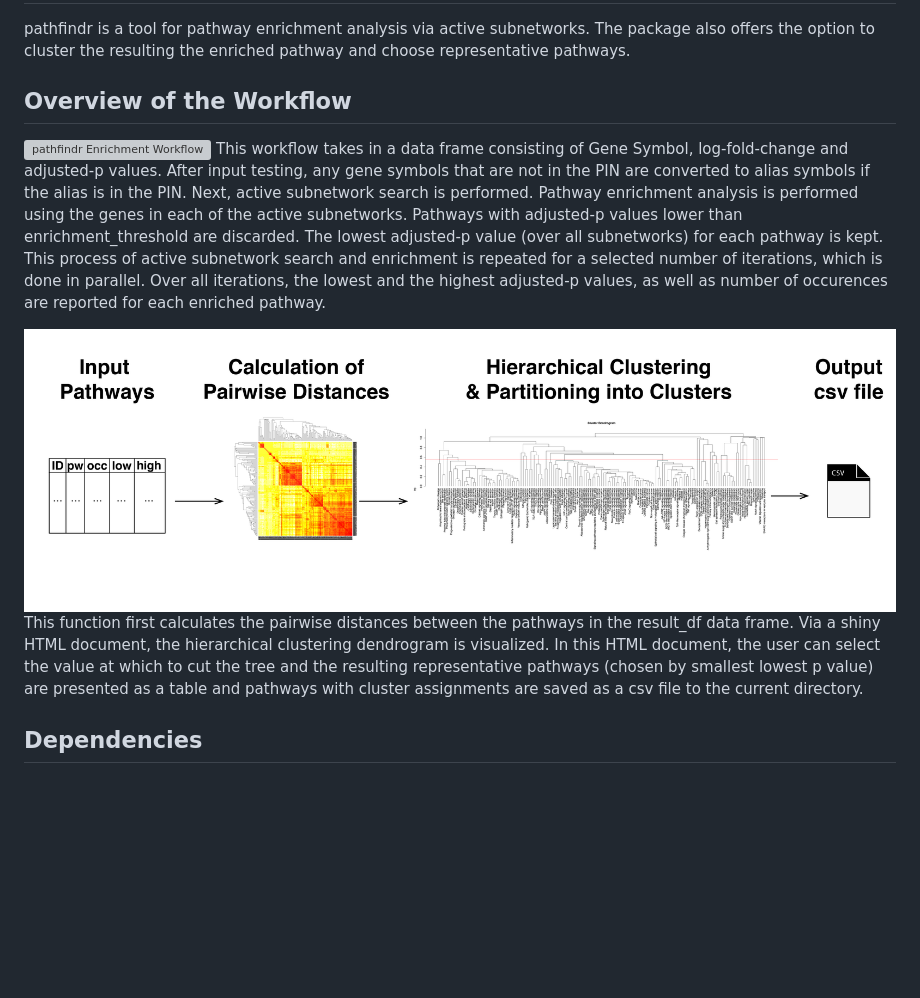
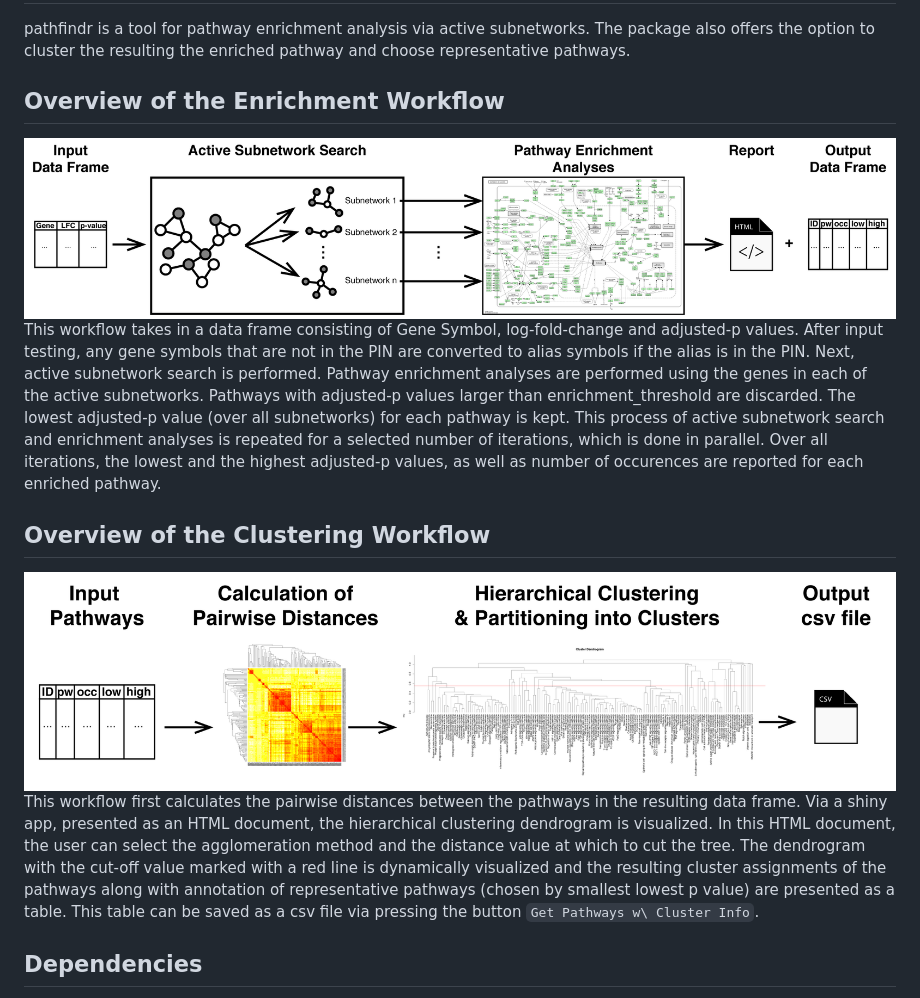
Before and after one commit to egeulgen/pathfindR, a Markdown page: README.md, the part around the change. Rendered like a GitHub page; pictures changed too: pathfindr.png (added), pw_clustering.jpg (deleted), pw_clustering.png (added); blank space fills up the shorter version; grey boxes are pictures that could not be loaded.

```diff
--- a/README.md
+++ b/README.md
@@ -1,12 +1,15 @@
 # pathfindr : An R Package for Pathway Enrichment Analysis Utilizing Active Subnetworks
 pathfindr is a tool for pathway enrichment analysis via active subnetworks. The package also offers the option to cluster the resulting the enriched pathway and choose representative pathways.
 
-## Overview of the Workflow
-![pathfindr Enrichment Workflow](./pathfindr.jpg?raw=true "pathfindr Enrichment Workflow")
-This workflow takes in a data frame consisting of Gene Symbol, log-fold-change and adjusted-p values. After input testing, any gene symbols that are not in the PIN are converted to alias symbols if the alias is in the PIN. Next, active subnetwork search is performed. Pathway enrichment analysis is performed using the genes in each of the active subnetworks. Pathways with adjusted-p values lower than enrichment_threshold are discarded. The lowest adjusted-p value (over all subnetworks) for each pathway is kept. This process of active subnetwork search and enrichment is repeated for a selected number of iterations, which is done in parallel. Over all iterations, the lowest and the highest adjusted-p values, as well as number of occurences are reported for each enriched pathway.
+## Overview of the Enrichment Workflow
 
-![Pathway Clustering Workflow](./pw_clustering.jpg?raw=true "Pathway Clustering Workflow")
-This function first calculates the pairwise distances between the pathways in the result_df data frame. Via a shiny HTML document, the hierarchical clustering dendrogram is visualized. In this HTML document, the user can select the value at which to cut the tree and the resulting representative pathways (chosen by smallest lowest p value) are presented as a table and pathways with cluster assignments are saved as a csv file to the current directory.
+![pathfindr Enrichment Workflow](./pathfindr.png?raw=true "pathfindr Enrichment Workflow")
+This workflow takes in a data frame consisting of Gene Symbol, log-fold-change and adjusted-p values. After input testing, any gene symbols that are not in the PIN are converted to alias symbols if the alias is in the PIN. Next, active subnetwork search is performed. Pathway enrichment analyses are performed using the genes in each of the active subnetworks. Pathways with adjusted-p values larger than enrichment_threshold are discarded. The lowest adjusted-p value (over all subnetworks) for each pathway is kept. This process of active subnetwork search and enrichment analyses is repeated for a selected number of iterations, which is done in parallel. Over all iterations, the lowest and the highest adjusted-p values, as well as number of occurences are reported for each enriched pathway.
+
+## Overview of the Clustering Workflow
+
+![Pathway Clustering Workflow](./pw_clustering.png?raw=true "Pathway Clustering Workflow")
+This workflow first calculates the pairwise distances between the pathways in the resulting data frame. Via a shiny app, presented as an HTML document, the hierarchical clustering dendrogram is visualized. In this HTML document, the user can select the agglomeration method and the distance value at which to cut the tree. The dendrogram with the cut-off value marked with a red line is dynamically visualized and the resulting cluster assignments of the pathways along with annotation of representative pathways (chosen by smallest lowest p value) are presented as a table. This table can be saved as a csv file via pressing the button `Get Pathways w\ Cluster Info`.
 
 ## Dependencies
 For the active subnetwork search component to work, the user must have [JAVA](https://www.java.com/en/download/manual.jsp) installed and path/to/java must be in the PATH environment variable.
```
Also changed, not shown: 14 other files.
